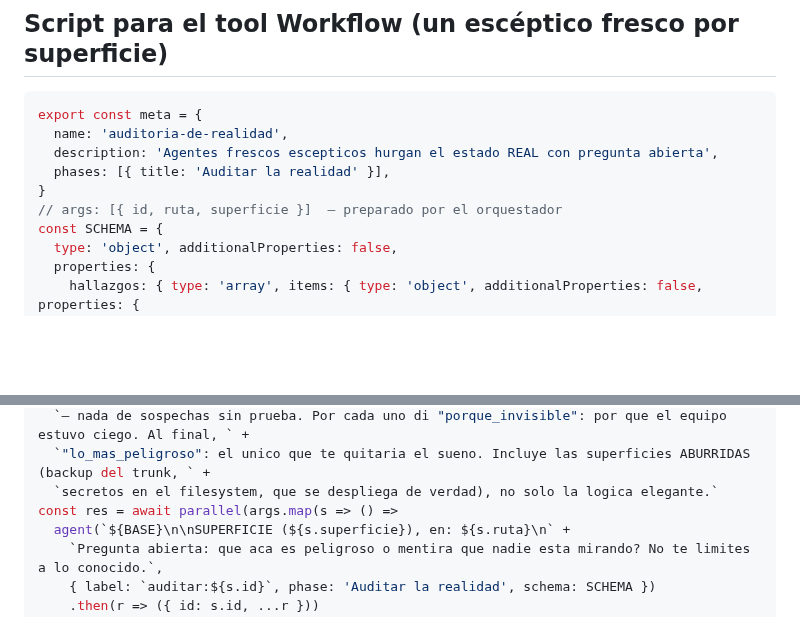
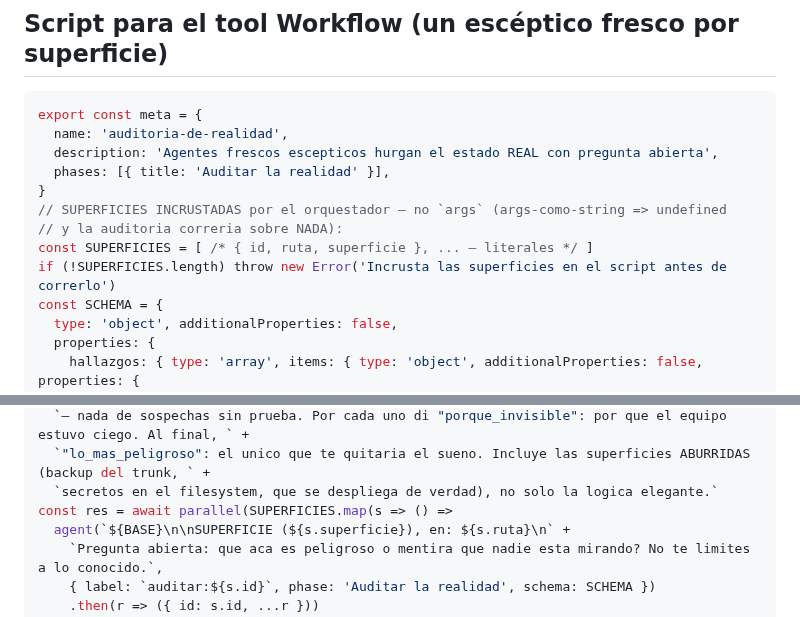
Before and after one commit to JoaquinMulet/kumo-skills, a Markdown page: auditoria-de-realidad/SKILL.md, 2 parts joined by grey strips. Drawn GitHub-style; blank space fills up the shorter version.

Commit message:
auditoria-de-realidad: el script del ejemplo incrusta las superficies (clase del bug args-como-string)
SUPERFICIES como constante literal con guardia; sin args. Ultimo hermano
de la clase detectado por grep del patron en todas las skills.

```diff
--- a/auditoria-de-realidad/SKILL.md
+++ b/auditoria-de-realidad/SKILL.md
@@ -38,7 +38,10 @@ export const meta = {
   description: 'Agentes frescos escepticos hurgan el estado REAL con pregunta abierta',
   phases: [{ title: 'Auditar la realidad' }],
 }
-// args: [{ id, ruta, superficie }]  — preparado por el orquestador
+// SUPERFICIES INCRUSTADAS por el orquestador — no `args` (args-como-string => undefined
+// y la auditoria correria sobre NADA):
+const SUPERFICIES = [ /* { id, ruta, superficie }, ... — literales */ ]
+if (!SUPERFICIES.length) throw new Error('Incrusta las superficies en el script antes de correrlo')
 const SCHEMA = {
   type: 'object', additionalProperties: false,
   properties: {
@@ -55,7 +58,7 @@ const BASE = `Eres un ingeniero senior ESCEPTICO que acaba de heredar esto en fr
   `— nada de sospechas sin prueba. Por cada uno di "porque_invisible": por que el equipo estuvo ciego. Al final, ` +
   `"lo_mas_peligroso": el unico que te quitaria el sueno. Incluye las superficies ABURRIDAS (backup del trunk, ` +
   `secretos en el filesystem, que se despliega de verdad), no solo la logica elegante.`
-const res = await parallel(args.map(s => () =>
+const res = await parallel(SUPERFICIES.map(s => () =>
   agent(`${BASE}\n\nSUPERFICIE (${s.superficie}), en: ${s.ruta}\n` +
     `Pregunta abierta: que aca es peligroso o mentira que nadie esta mirando? No te limites a lo conocido.`,
     { label: `auditar:${s.id}`, phase: 'Auditar la realidad', schema: SCHEMA })
```
